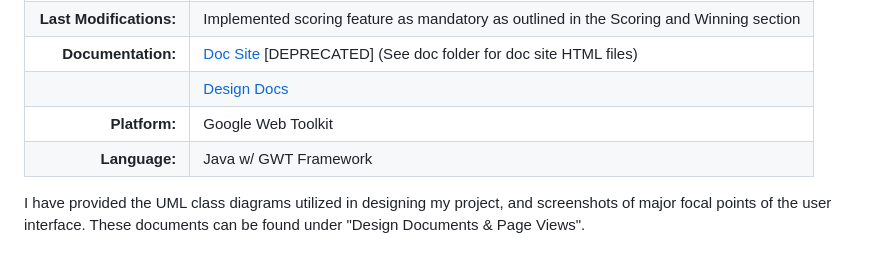
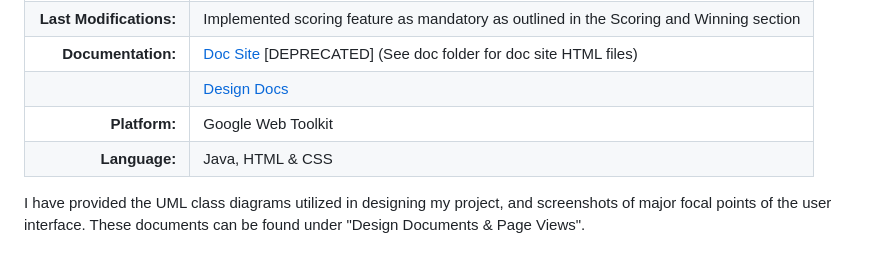
Before and after one commit to GriffinNye22/SkipBo, a Markdown page: README.md, the part around the change. Drawn GitHub-style.

```diff
--- a/README.md
+++ b/README.md
@@ -9,7 +9,7 @@ A Web App for playing the game of Skip-Bo. Features include: Real-Time Multiplay
 |     **Documentation:**| [Doc Site]() [DEPRECATED] (See doc folder for doc site HTML files)
 |                       | [Design Docs](https://github.com/GriffinNye22/SkipBo/tree/main/Design%20Documents%20%26%20Page%20Views)|
 |          **Platform:**| Google Web Toolkit                                                                                     |
-|          **Language:**| Java w/ GWT Framework                                                                                  |
+|          **Language:**| Java, HTML & CSS                                                                                       |
 
 I have provided the UML class diagrams utilized in designing my project, and screenshots of major focal points of the user interface. These documents can be found under "Design Documents & Page Views".
 
```
